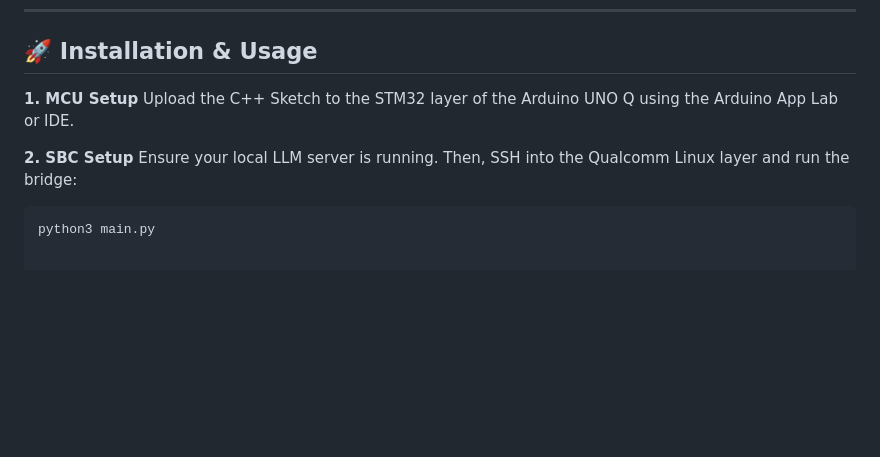
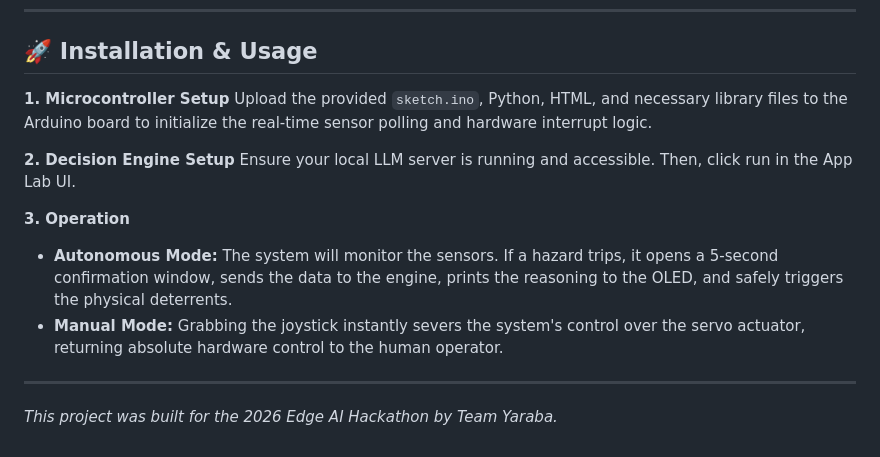
Before and after one commit to Athokpam-Yaraba-Luwang/AI-First-Hackathon-Team-Yaraba, a Markdown page: README.md, the part around the change. Rendered like a GitHub page; blank space fills up the shorter version.

````diff
--- a/README.md
+++ b/README.md
@@ -42,10 +42,16 @@ This project leverages the Arduino UNO Q's unique hardware:
 
 ## 🚀 Installation & Usage
 
-**1. MCU Setup**
-Upload the C++ Sketch to the STM32 layer of the Arduino UNO Q using the Arduino App Lab or IDE.
+**1. Microcontroller Setup**
+Upload the provided `sketch.ino`, Python, HTML, and necessary library files to the Arduino board to initialize the real-time sensor polling and hardware interrupt logic.
 
-**2. SBC Setup**
-Ensure your local LLM server is running. Then, SSH into the Qualcomm Linux layer and run the bridge:
-```bash
-python3 main.py
+**2. Decision Engine Setup**
+Ensure your local LLM server is running and accessible. Then, click run in the App Lab UI.
+
+**3. Operation**
+*   **Autonomous Mode:** The system will monitor the sensors. If a hazard trips, it opens a 5-second confirmation window, sends the data to the engine, prints the reasoning to the OLED, and safely triggers the physical deterrents.
+*   **Manual Mode:** Grabbing the joystick instantly severs the system's control over the servo actuator, returning absolute hardware control to the human operator.
+
+---
+
+*This project was built for the 2026 Edge AI Hackathon by Team Yaraba.*
````
